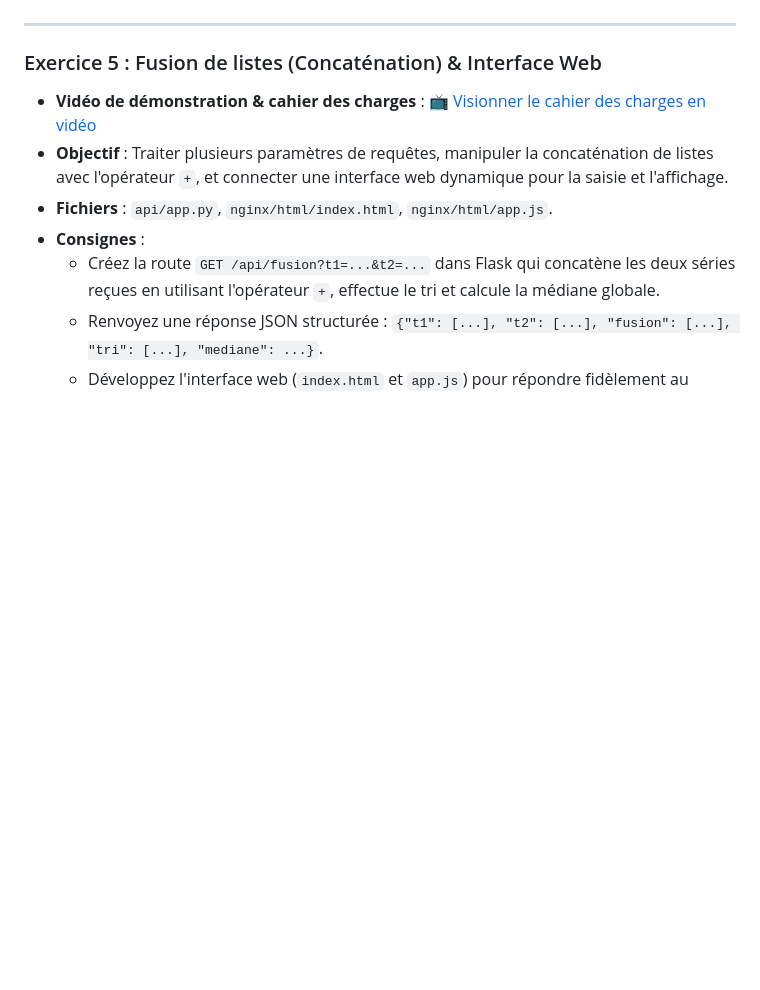
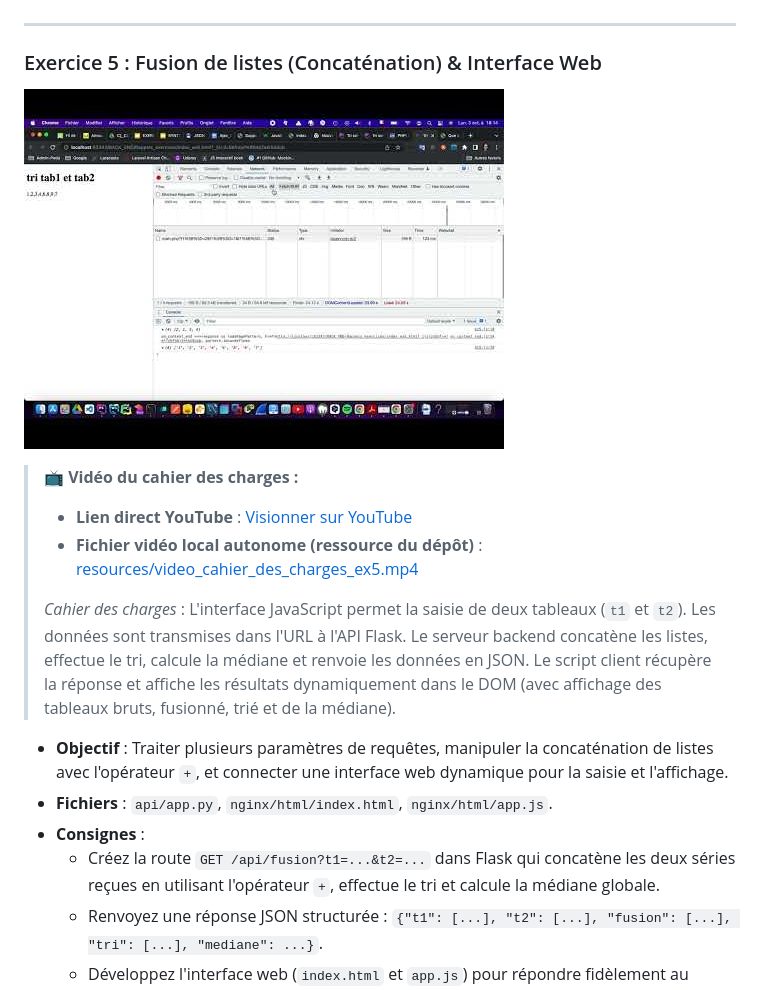
Before and after one commit to CIEL2-JR-WEB/COURS-PYTHON-MEDIANE-API, a Markdown page: README.md, the part around the change. Rendered like a GitHub page; pictures changed too: img/video_ex5_thumbnail.jpg (added); blank space fills up the shorter version.

Commit message:
feat(ex5): intégration vidéo MP4 locale, miniature cliquable et lecteur web HTML5

```diff
--- a/README.md
+++ b/README.md
@@ -186,7 +186,15 @@ fin procédure
 ---
 
 ### Exercice 5 : Fusion de listes (Concaténation) & Interface Web
-* **Vidéo de démonstration & cahier des charges** : [📺 Visionner le cahier des charges en vidéo](https://www.youtubeeducation.com/watch?v=aGkpJFJ9t4k)
+
+[![Vidéo du cahier des charges - Exercice 5](img/video_ex5_thumbnail.jpg)](https://www.youtube.com/watch?v=aGkpJFJ9t4k)
+
+> 📺 **Vidéo du cahier des charges :**
+> - **Lien direct YouTube** : [Visionner sur YouTube](https://www.youtube.com/watch?v=aGkpJFJ9t4k)
+> - **Fichier vidéo local autonome (ressource du dépôt)** : [resources/video_cahier_des_charges_ex5.mp4](resources/video_cahier_des_charges_ex5.mp4)
+>
+> *Cahier des charges* : L'interface JavaScript permet la saisie de deux tableaux (`t1` et `t2`). Les données sont transmises dans l'URL à l'API Flask. Le serveur backend concatène les listes, effectue le tri, calcule la médiane et renvoie les données en JSON. Le script client récupère la réponse et affiche les résultats dynamiquement dans le DOM (avec affichage des tableaux bruts, fusionné, trié et de la médiane).
+
 * **Objectif** : Traiter plusieurs paramètres de requêtes, manipuler la concaténation de listes avec l'opérateur `+`, et connecter une interface web dynamique pour la saisie et l'affichage.
 * **Fichiers** : `api/app.py`, `nginx/html/index.html`, `nginx/html/app.js`.
 * **Consignes** :
```
Also changed, not shown: 5 other files.
